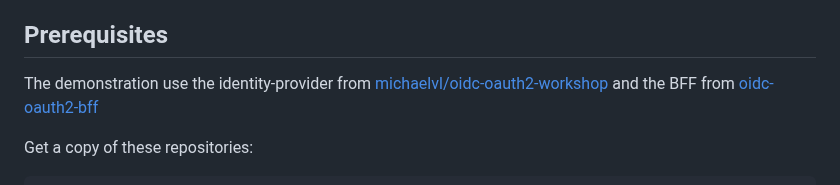
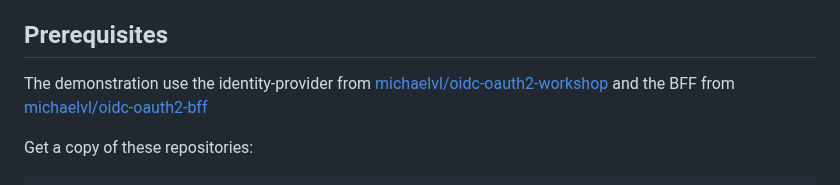
Before and after one commit to michaelvl/oidc-bff-apigw-workshop, a Markdown page: README.md, the part around the change. Rendered like a GitHub page.

```diff
--- a/README.md
+++ b/README.md
@@ -8,7 +8,7 @@ using login with OIDC through a backend-for-frontend (BFF).
 The demonstration use the identity-provider from
 [michaelvl/oidc-oauth2-workshop](https://github.com/michaelvl/oidc-oauth2-workshop.git)
 and the BFF from
-[oidc-oauth2-bff](https://github.com/michaelvl/oidc-oauth2-bff.git)
+[michaelvl/oidc-oauth2-bff](https://github.com/michaelvl/oidc-oauth2-bff.git)
 
 Get a copy of these repositories:
 
```
